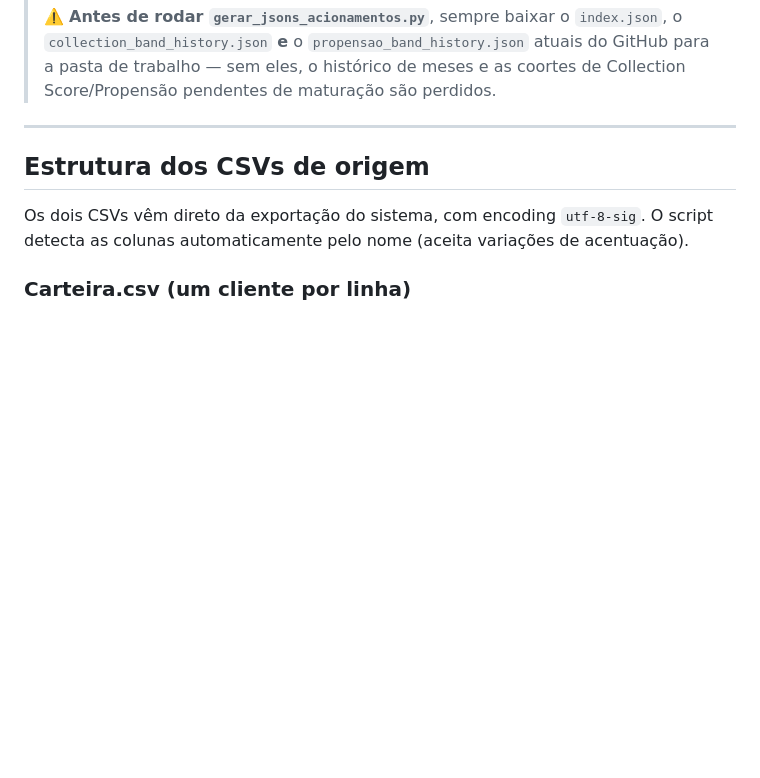
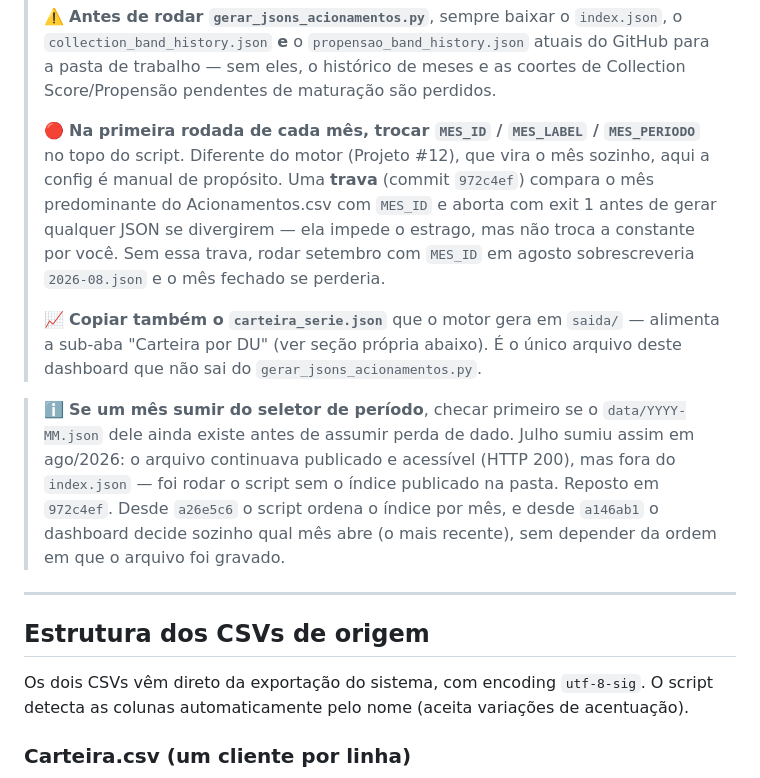
Before and after one commit to devrenanoliveira/acionamentos-zon, a Markdown page: README.md, the part around the change. Drawn GitHub-style; blank space fills up the shorter version.

Commit message:
docs: registra o processo mensal e as armadilhas achadas em 02/09
Três coisas que faltavam no README e custaram tempo hoje:

1) Trocar MES_ID/MES_LABEL/MES_PERIODO é passo obrigatório da primeira
rodada de cada mês. A trava de 972c4ef impede o estrago mas não troca a
constante — sem ela, rodar setembro com MES_ID em agosto sobrescreveria
2026-08.json.

2) carteira_serie.json precisa ser copiado do motor junto com os outros
JSONs. É o único arquivo deste dashboard que não sai do
gerar_jsons_acionamentos.py.

3) Se um mês sumir do seletor, o dado provavelmente não se perdeu — só a
entrada no índice. Foi o que aconteceu com julho: o JSON continuava
publicado e respondendo, fora do index.json.

Co-Authored-By: Claude Opus 5 <noreply@anthropic.com>

```diff
--- a/README.md
+++ b/README.md
@@ -75,6 +75,12 @@ Este ciclo pode se repetir **mais de uma vez no mesmo mês** (ex: reexportar a c
 > ⚠️ **Nome do arquivo HTML:** sempre `index.html` (nunca `index_acionamentos.html`) — é o nome que o GitHub Pages espera servir na raiz do repositório.
 >
 > ⚠️ **Antes de rodar `gerar_jsons_acionamentos.py`**, sempre baixar o `index.json`, o `collection_band_history.json` **e** o `propensao_band_history.json` atuais do GitHub para a pasta de trabalho — sem eles, o histórico de meses e as coortes de Collection Score/Propensão pendentes de maturação são perdidos.
+>
+> 🔴 **Na primeira rodada de cada mês, trocar `MES_ID` / `MES_LABEL` / `MES_PERIODO`** no topo do script. Diferente do motor (Projeto #12), que vira o mês sozinho, aqui a config é manual de propósito. Uma **trava** (commit `972c4ef`) compara o mês predominante do Acionamentos.csv com `MES_ID` e aborta com exit 1 antes de gerar qualquer JSON se divergirem — ela impede o estrago, mas não troca a constante por você. Sem essa trava, rodar setembro com `MES_ID` em agosto sobrescreveria `2026-08.json` e o mês fechado se perderia.
+>
+> 📈 **Copiar também o `carteira_serie.json`** que o motor gera em `saida/` — alimenta a sub-aba "Carteira por DU" (ver seção própria abaixo). É o único arquivo deste dashboard que não sai do `gerar_jsons_acionamentos.py`.
+
+> ℹ️ **Se um mês sumir do seletor de período**, checar primeiro se o `data/YYYY-MM.json` dele ainda existe antes de assumir perda de dado. Julho sumiu assim em ago/2026: o arquivo continuava publicado e acessível (HTTP 200), mas fora do `index.json` — foi rodar o script sem o índice publicado na pasta. Reposto em `972c4ef`. Desde `a26e5c6` o script ordena o índice por mês, e desde `a146ab1` o dashboard decide sozinho qual mês abre (o mais recente), sem depender da ordem em que o arquivo foi gravado.
 
 ---
 
```
